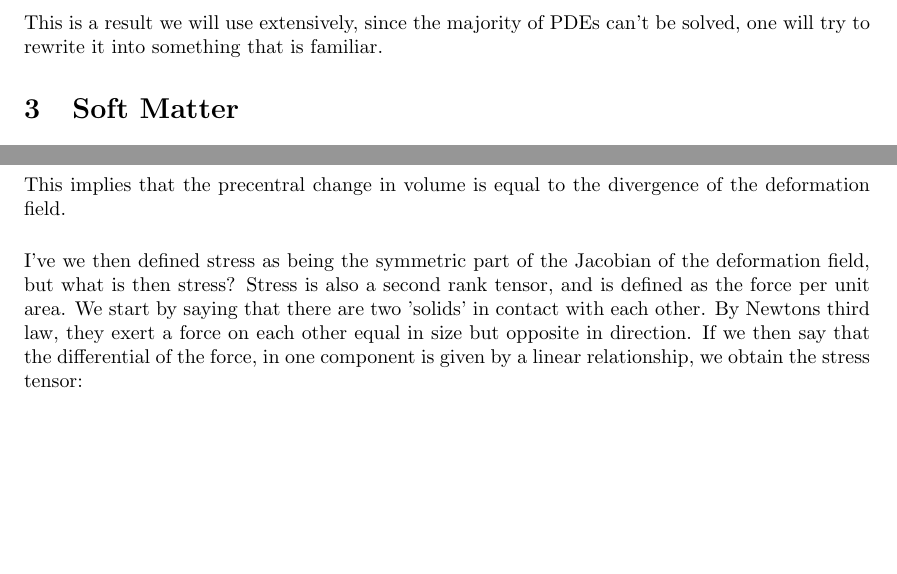
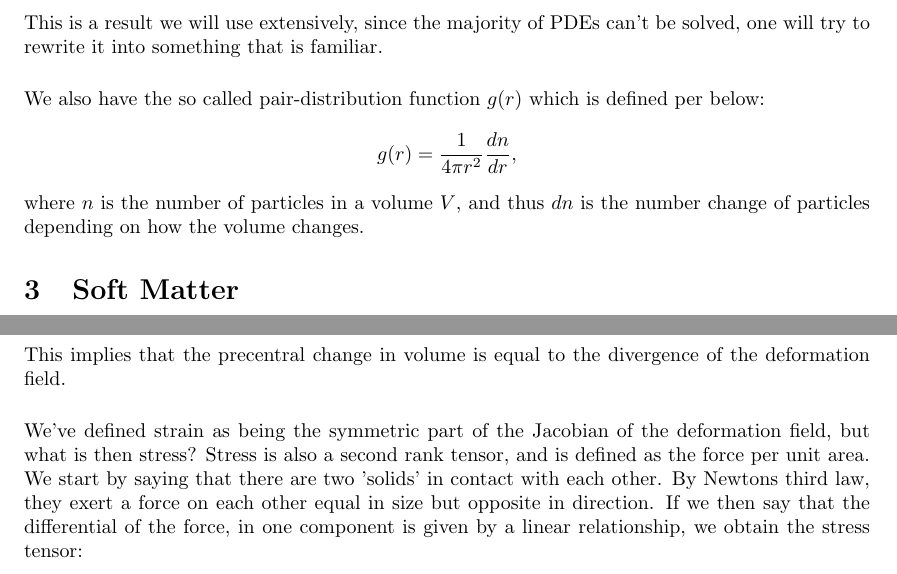
Before and after one commit to thesombady/FK7069, a LaTeX document (recap/main.tex): two parts of pages 4 and 6 of 22 before the commit and two parts of pages 4 and 6 of 23 after it, joined at a grey line, cut so that both start at the same text, the shorter picture padded with empty space. Compiled offline with pdfLaTeX.

Commit message:
updated version

```diff
--- a/recap/main.tex
+++ b/recap/main.tex
@@ -175,6 +175,11 @@ There exist a few common PDEs that are used in physics, the most common ones are
     \psi(\mathbf{r}) &= \frac{f}{\abs{\mathbf{r}}^2}.
 \end{align*}This is a result we will use extensively, since the majority of PDEs can't be solved, one will try to rewrite it into something that is familiar.
 
+\vspace*{0.5cm}\noindent
+We also have the so called pair-distribution function $g(r)$ which is defined per below:
+\begin{align*}
+    g(r) = \frac{1}{4\pi r^2}\frac{dn}{dr},
+\end{align*}where $n$ is the number of particles in a volume $V$, and thus $dn$ is the number change of particles depending on how the volume changes.
 \section{Soft Matter}\label{sec: Soft matter}
 Suppose that one has an object that is 'soft', this means that when an external force is applied, that the object will deform.
 \begin{figure}[H]
@@ -274,7 +279,7 @@ Suppose a deformation field $\mathbf{u}(x,y) = a\left(0\hat{x} + x\hat{y}\right)
 \end{align*} This implies that the precentral change in volume is equal to the divergence of the deformation field.
 
 \vspace*{0.5cm}\noindent
-I've we then defined stress as being the symmetric part of the Jacobian of the deformation field, but what is then stress?
+We've defined strain as being the symmetric part of the Jacobian of the deformation field, but what is then stress?
 Stress is also a second rank tensor, and is defined as the force per unit area. We start by saying that there are two 'solids' in contact with each other.
 By Newtons third law, they exert a force on each other equal in size but opposite in direction. If we then say that the differential of the force, in one component is given by a linear relationship, we obtain the stress tensor:
 \begin{align*}
```
Also changed, not shown: recap/main.pdf, 2 other files.
